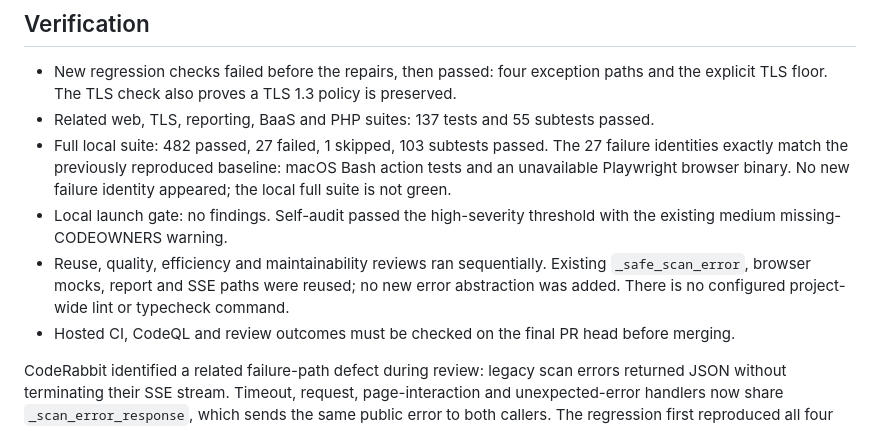
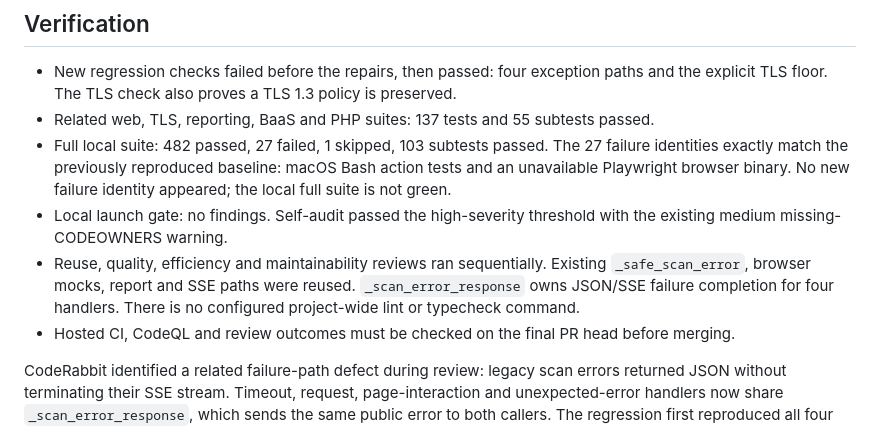
Before and after one commit to Amal-David/keyleak-detector, a Markdown page: docs/CODEQL_ALERT_REVIEW.md, the part around the change. Rendered like a GitHub page.

Commit message:
Align alert review notes with stream completion helper
Co-authored-by: Codex <noreply@openai.com>

```diff
--- a/docs/CODEQL_ALERT_REVIEW.md
+++ b/docs/CODEQL_ALERT_REVIEW.md
@@ -24,7 +24,7 @@ No CodeQL rule, workflow, security check or branch protection is disabled. False
 - Related web, TLS, reporting, BaaS and PHP suites: 137 tests and 55 subtests passed.
 - Full local suite: 482 passed, 27 failed, 1 skipped, 103 subtests passed. The 27 failure identities exactly match the previously reproduced baseline: macOS Bash action tests and an unavailable Playwright browser binary. No new failure identity appeared; the local full suite is not green.
 - Local launch gate: no findings. Self-audit passed the high-severity threshold with the existing medium missing-CODEOWNERS warning.
-- Reuse, quality, efficiency and maintainability reviews ran sequentially. Existing `_safe_scan_error`, browser mocks, report and SSE paths were reused; no new error abstraction was added. There is no configured project-wide lint or typecheck command.
+- Reuse, quality, efficiency and maintainability reviews ran sequentially. Existing `_safe_scan_error`, browser mocks, report and SSE paths were reused. `_scan_error_response` owns JSON/SSE failure completion for four handlers. There is no configured project-wide lint or typecheck command.
 - Hosted CI, CodeQL and review outcomes must be checked on the final PR head before merging.
 
 CodeRabbit identified a related failure-path defect during review: legacy scan errors returned JSON without terminating their SSE stream. Timeout, request, page-interaction and unexpected-error handlers now share `_scan_error_response`, which sends the same public error to both callers. The regression first reproduced all four misleading idle-timeout events, then proved they terminate with the scan error. JSON-only callers retain their error payload and status.
```
